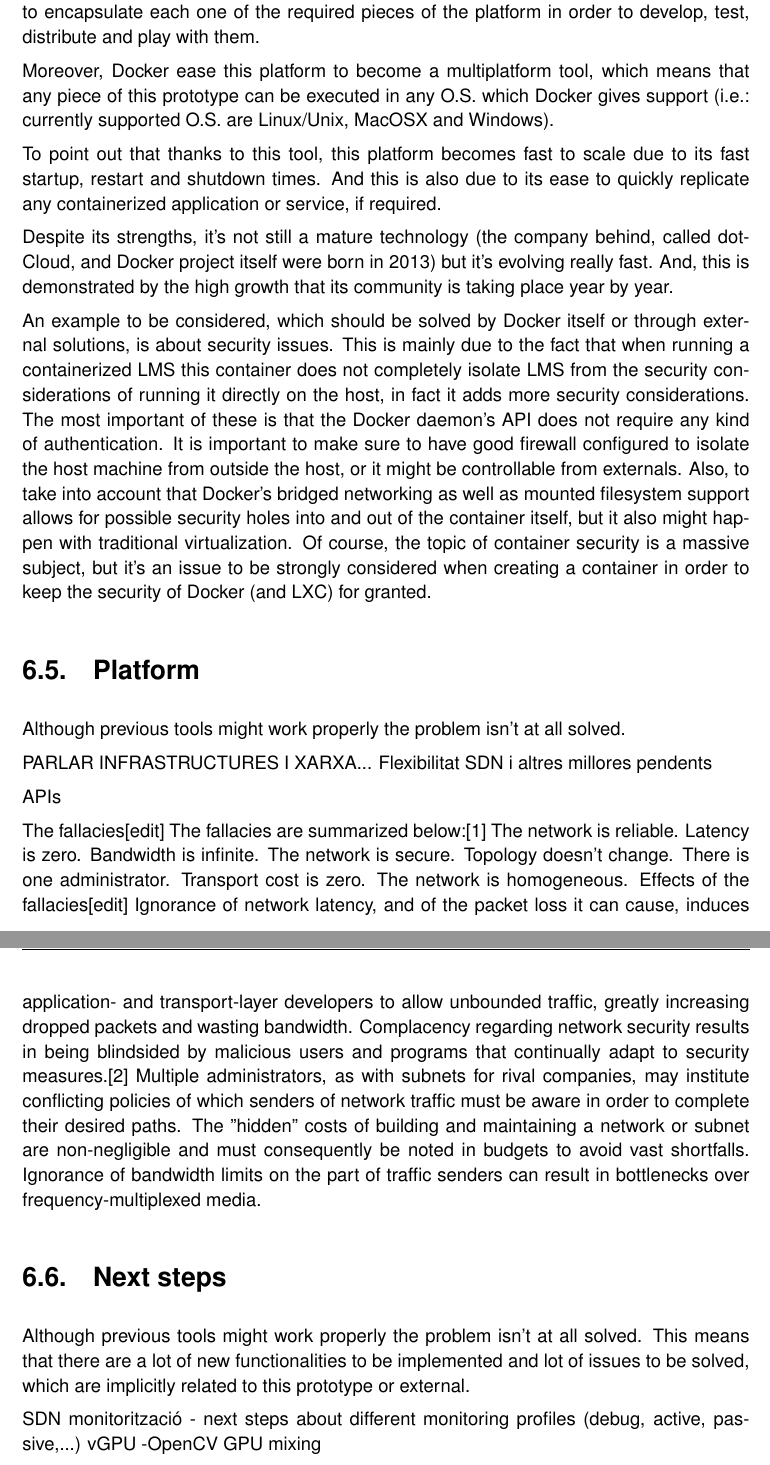
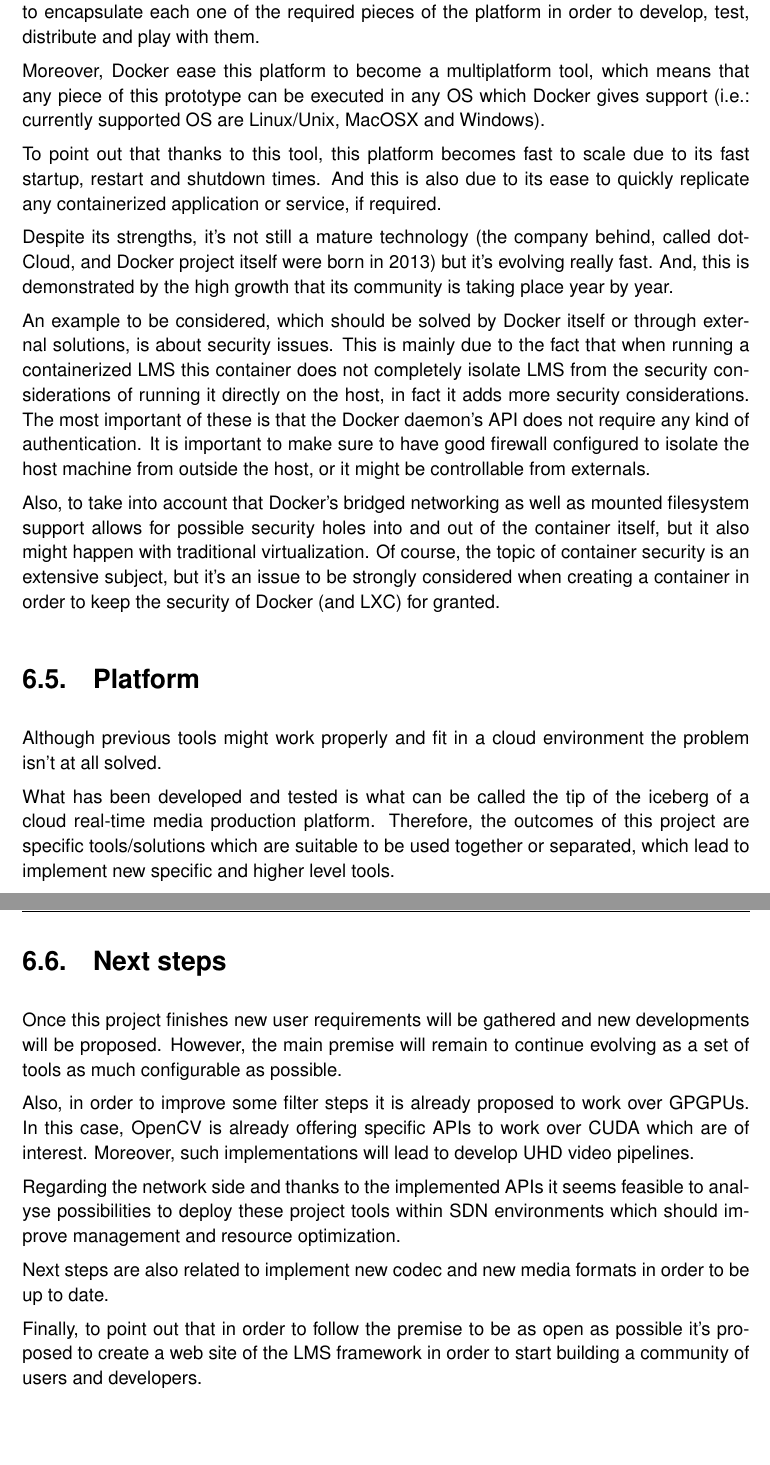
Before and after one commit to gerardcl/PFM_MASTEAM_LaTeX, a LaTeX thesis (plantilla_tfc.tex, which reads chapters/conclusions.tex): two parts of pages 87 and 88 of 101, joined at a grey line, cut so that both start at the same text, the shorter picture padded with empty space. Compiled offline with pdfLaTeX.

Commit message:
conclusions done and type os

```diff
--- a/chapters/conclusions.tex
+++ b/chapters/conclusions.tex
@@ -56,51 +56,31 @@ There is a last point to take into account about Graphite, which is its capabili
 
 Regarding this virtualization system implemented, it has demonstrated to be a proper tool to encapsulate each one of the required pieces of the platform in order to develop, test, distribute and play with them.
 
-Moreover, Docker ease this platform to become a multiplatform tool, which means that any piece of this prototype can be executed in any O.S. which Docker gives support (i.e.: currently supported O.S. are Linux/Unix, MacOSX and Windows).
+Moreover, Docker ease this platform to become a multiplatform tool, which means that any piece of this prototype can be executed in any OS which Docker gives support (i.e.: currently supported OS are Linux/Unix, MacOSX and Windows).
 
 To point out that thanks to this tool, this platform becomes fast to scale due to its fast startup, restart and shutdown times. And this is also due to its ease to quickly replicate any containerized application or service, if required.
 
 Despite its strengths, it's not still a mature technology (the company behind, called dotCloud, and Docker project itself were born in 2013) but it's evolving really fast. And, this is demonstrated by the high growth that its community is taking place year by year.
 
-An example to be considered, which should be solved by Docker itself or through external solutions, is about security issues. This is mainly due to the fact that when running a containerized LMS this container does not completely isolate LMS from the security considerations of running it directly on the host, in fact it adds more security considerations. The most important of these is that the Docker daemon's API does not require any kind of authentication. It is important to make sure to have good firewall configured to isolate the host machine from outside the host, or it might be controllable from externals. Also, to take into account that Docker's bridged networking as well as mounted filesystem support allows for possible security holes into and out of the container itself, but it also might happen with traditional virtualization. Of course, the topic of container security is a massive subject, but it's an issue to be strongly considered when creating a container in order to keep the security of Docker (and LXC) for granted.
+An example to be considered, which should be solved by Docker itself or through external solutions, is about security issues. This is mainly due to the fact that when running a containerized LMS this container does not completely isolate LMS from the security considerations of running it directly on the host, in fact it adds more security considerations. The most important of these is that the Docker daemon's API does not require any kind of authentication. It is important to make sure to have good firewall configured to isolate the host machine from outside the host, or it might be controllable from externals.
+
+Also, to take into account that Docker's bridged networking as well as mounted filesystem support allows for possible security holes into and out of the container itself, but it also might happen with traditional virtualization. Of course, the topic of container security is an extensive subject, but it's an issue to be strongly considered when creating a container in order to keep the security of Docker (and LXC) for granted.
 
 \section{Platform}
 
-Although previous tools might work properly the problem isn't at all solved.
+Although previous tools might work properly and fit in a cloud environment the problem isn't at all solved.
 
-PARLAR INFRASTRUCTURES I XARXA...
-Flexibilitat
-SDN
-i altres millores pendents
-
-APIs
-
-
-The fallacies[edit]
-The fallacies are summarized below:[1]
-The network is reliable.
-Latency is zero.
-Bandwidth is infinite.
-The network is secure.
-Topology doesn't change.
-There is one administrator.
-Transport cost is zero.
-The network is homogeneous.
-Effects of the fallacies[edit]
-Ignorance of network latency, and of the packet loss it can cause, induces application- and transport-layer developers to allow unbounded traffic, greatly increasing dropped packets and wasting bandwidth.
-Complacency regarding network security results in being blindsided by malicious users and programs that continually adapt to security measures.[2]
-Multiple administrators, as with subnets for rival companies, may institute conflicting policies of which senders of network traffic must be aware in order to complete their desired paths.
-The "hidden" costs of building and maintaining a network or subnet are non-negligible and must consequently be noted in budgets to avoid vast shortfalls.
-Ignorance of bandwidth limits on the part of traffic senders can result in bottlenecks over frequency-multiplexed media.
+What has been developed and tested is what can be called the tip of the iceberg of a cloud real-time media production platform. Therefore, the outcomes of this project are specific tools/solutions which are suitable to be used together or separated, which lead to implement new specific and higher level tools.
 
 
 \section{Next steps}
 
-Although previous tools might work properly the problem isn't at all solved. This means that there are a lot of new functionalities to be implemented and lot of issues to be solved, which are implicitly related to this prototype or external.
+Once this project finishes new user requirements will be gathered and new developments will be proposed. However, the main premise will remain to continue evolving as a set of tools as much configurable as possible.
 
+Also, in order to improve some filter steps it is already proposed to work over GPGPUs. In this case, OpenCV is already offering specific APIs to work over CUDA which are of interest. Moreover, such implementations will lead to develop UHD video pipelines.
 
+Regarding the network side and thanks to the implemented APIs it seems feasible to analyse possibilities to deploy these project tools within SDN environments which should improve management and resource optimization.
 
+Next steps are also related to implement new codec and new media formats in order to be up to date.
 
-SDN
-monitorització - next steps about different monitoring profiles (debug, active, passive,...)
-vGPU -OpenCV GPU mixing
+Finally, to point out that in order to follow the premise to be as open as possible it's proposed to create a web site of the LMS framework in order to start building a community of users and developers.
```
Also changed, not shown: chapters/monitoringLayer.tex (+4 -4 lines), chapters/platformDeploymentAndDemonstrations.tex (+2 -2 lines), chapters/problemStatementAndProposal.tex (+3 -3 lines), chapters/virtualization.tex (+9 -9 lines).
